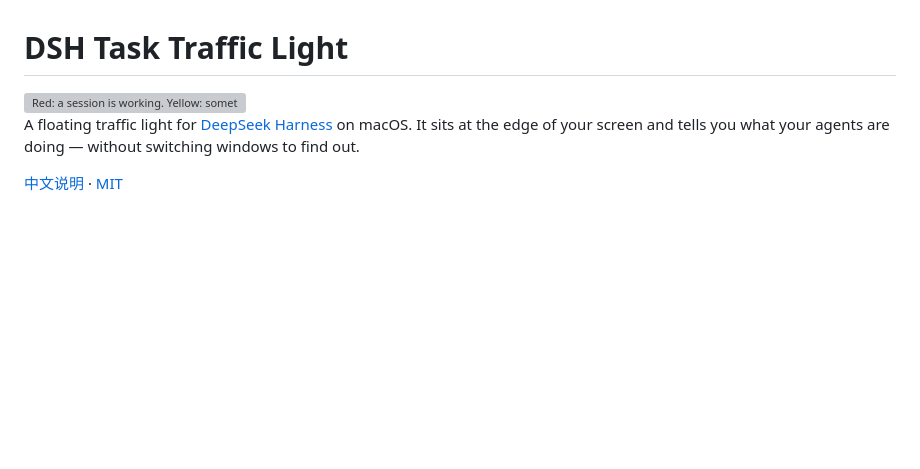
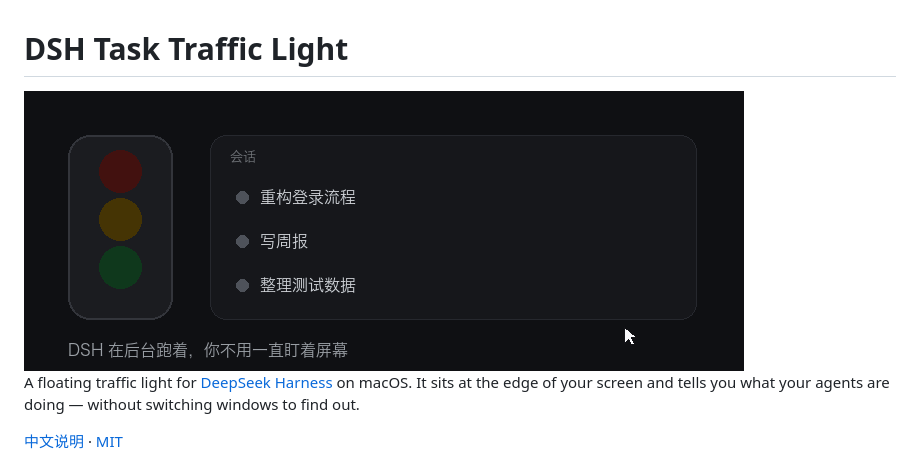
Before and after one commit to wunankun/dsh-task-traffic-light, a Markdown page: README.md, the part around the change. GitHub-like rendering; pictures changed too: docs/demo.gif (added); blank space fills up the shorter version; grey boxes are pictures that could not be loaded.

```diff
--- a/README.md
+++ b/README.md
@@ -1,6 +1,6 @@
 # DSH Task Traffic Light
 
-<img src="docs/banner-en.svg" width="760" alt="Red: a session is working. Yellow: something waits for you. Green: a session finished and you have not opened it yet.">
+<img src="docs/demo.gif" width="720" alt="The lamps light as sessions run and wait; clicking a lamp opens the matching session and its dot clears.">
 
 A floating traffic light for [DeepSeek Harness](https://github.com/deepseek-ai/deepseek-harness) on macOS. It sits at the edge of your screen and tells you what your agents are doing — without switching windows to find out.
 
```
Also changed, not shown: README.zh.md (+1 -1 lines), 3 other files.
